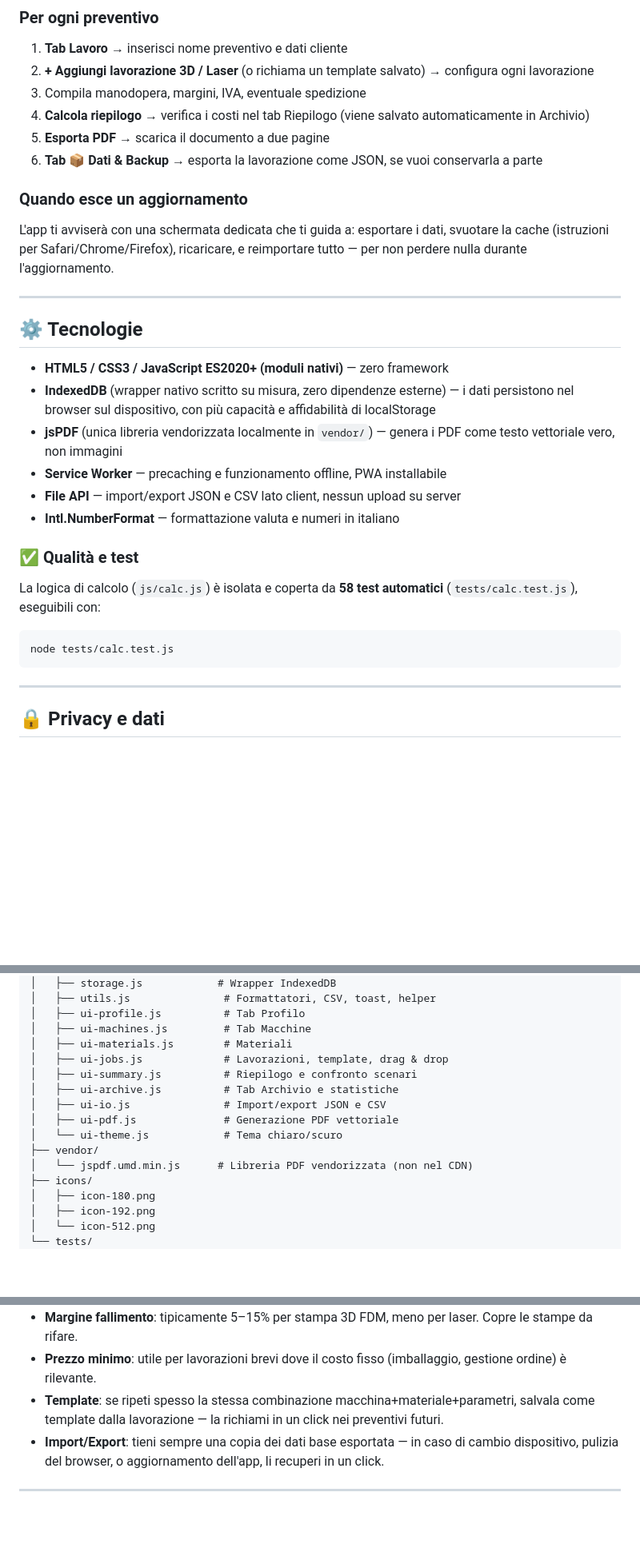
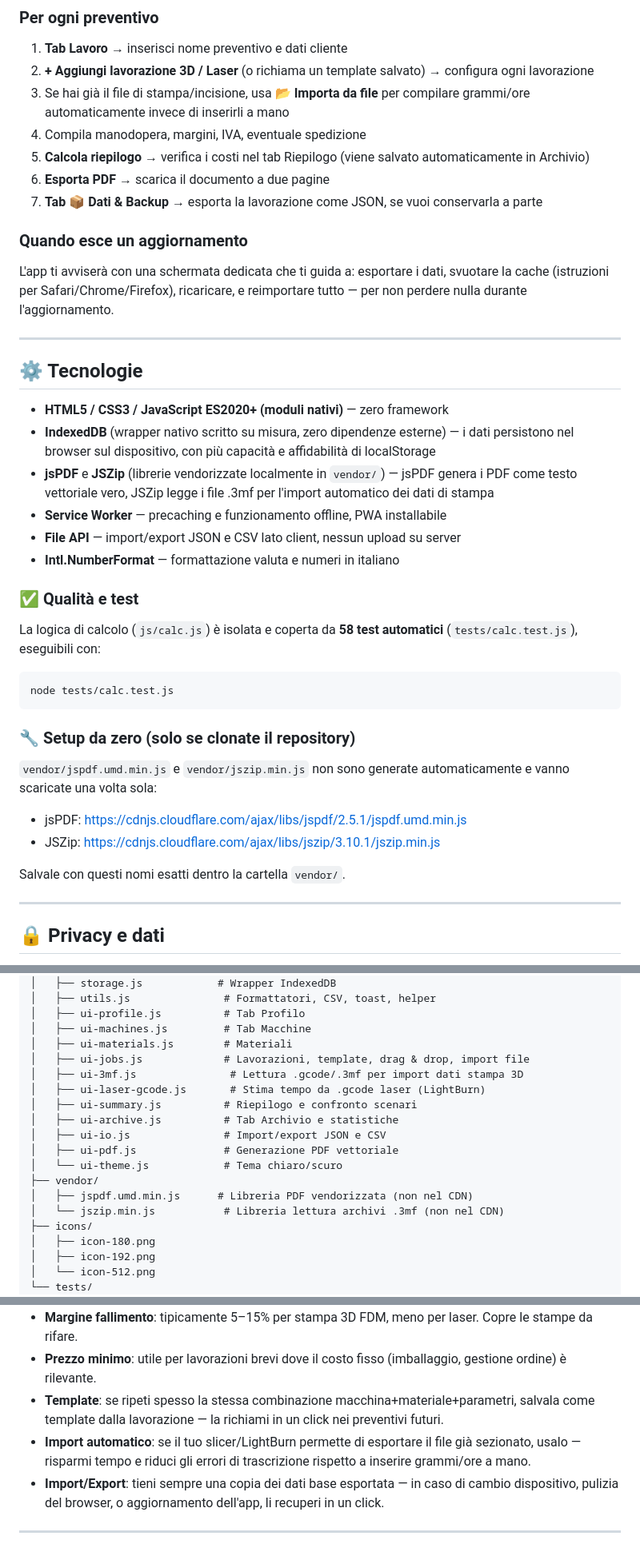
Before and after one commit to Lucchior/Preventivator, a Markdown page: README.md, 3 parts joined by grey strips. Shown at 80% size. Rendered like a GitHub page; blank space fills up the shorter version.

````diff
--- a/README.md
+++ b/README.md
@@ -132,10 +139,11 @@ Da smartphone o desktop puoi installare Preventivator come una vera app (icona i
 ### Per ogni preventivo
 1. **Tab Lavoro** → inserisci nome preventivo e dati cliente
 2. **+ Aggiungi lavorazione 3D / Laser** (o richiama un template salvato) → configura ogni lavorazione
-3. Compila manodopera, margini, IVA, eventuale spedizione
-4. **Calcola riepilogo** → verifica i costi nel tab Riepilogo (viene salvato automaticamente in Archivio)
-5. **Esporta PDF** → scarica il documento a due pagine
-6. **Tab 📦 Dati & Backup** → esporta la lavorazione come JSON, se vuoi conservarla a parte
+3. Se hai già il file di stampa/incisione, usa **📂 Importa da file** per compilare grammi/ore automaticamente invece di inserirli a mano
+4. Compila manodopera, margini, IVA, eventuale spedizione
+5. **Calcola riepilogo** → verifica i costi nel tab Riepilogo (viene salvato automaticamente in Archivio)
+6. **Esporta PDF** → scarica il documento a due pagine
+7. **Tab 📦 Dati & Backup** → esporta la lavorazione come JSON, se vuoi conservarla a parte
 
 ### Quando esce un aggiornamento
 L'app ti avviserà con una schermata dedicata che ti guida a: esportare i dati, svuotare la cache (istruzioni per Safari/Chrome/Firefox), ricaricare, e reimportare tutto — per non perdere nulla durante l'aggiornamento.
@@ -146,7 +154,7 @@ L'app ti avviserà con una schermata dedicata che ti guida a: esportare i dati,
 
 - **HTML5 / CSS3 / JavaScript ES2020+ (moduli nativi)** — zero framework
 - **IndexedDB** (wrapper nativo scritto su misura, zero dipendenze esterne) — i dati persistono nel browser sul dispositivo, con più capacità e affidabilità di localStorage
-- **jsPDF** (unica libreria vendorizzata localmente in `vendor/`) — genera i PDF come testo vettoriale vero, non immagini
+- **jsPDF** e **JSZip** (librerie vendorizzate localmente in `vendor/`) — jsPDF genera i PDF come testo vettoriale vero, JSZip legge i file .3mf per l'import automatico dei dati di stampa
 - **Service Worker** — precaching e funzionamento offline, PWA installabile
 - **File API** — import/export JSON e CSV lato client, nessun upload su server
 - **Intl.NumberFormat** — formattazione valuta e numeri in italiano
@@ -156,6 +164,13 @@ La logica di calcolo (`js/calc.js`) è isolata e coperta da **58 test automatici
 ```bash
 node tests/calc.test.js
 ```
+
+### 🔧 Setup da zero (solo se clonate il repository)
+`vendor/jspdf.umd.min.js` e `vendor/jszip.min.js` non sono generate automaticamente e vanno scaricate una volta sola:
+- jsPDF: https://cdnjs.cloudflare.com/ajax/libs/jspdf/2.5.1/jspdf.umd.min.js
+- JSZip: https://cdnjs.cloudflare.com/ajax/libs/jszip/3.10.1/jszip.min.js
+
+Salvale con questi nomi esatti dentro la cartella `vendor/`.
 
 ---
 
@@ -184,14 +199,17 @@ Preventivator/
 │   ├── ui-profile.js          # Tab Profilo
 │   ├── ui-machines.js         # Tab Macchine
 │   ├── ui-materials.js        # Materiali
-│   ├── ui-jobs.js             # Lavorazioni, template, drag & drop
+│   ├── ui-jobs.js             # Lavorazioni, template, drag & drop, import file
+│   ├── ui-3mf.js               # Lettura .gcode/.3mf per import dati stampa 3D
+│   ├── ui-laser-gcode.js       # Stima tempo da .gcode laser (LightBurn)
 │   ├── ui-summary.js          # Riepilogo e confronto scenari
 │   ├── ui-archive.js          # Tab Archivio e statistiche
 │   ├── ui-io.js               # Import/export JSON e CSV
 │   ├── ui-pdf.js              # Generazione PDF vettoriale
 │   └── ui-theme.js            # Tema chiaro/scuro
 ├── vendor/
-│   └── jspdf.umd.min.js      # Libreria PDF vendorizzata (non nel CDN)
+│   ├── jspdf.umd.min.js      # Libreria PDF vendorizzata (non nel CDN)
+│   └── jszip.min.js           # Libreria lettura archivi .3mf (non nel CDN)
 ├── icons/
 │   ├── icon-180.png
 │   ├── icon-192.png
@@ -209,6 +227,7 @@ Preventivator/
 - **Margine fallimento**: tipicamente 5–15% per stampa 3D FDM, meno per laser. Copre le stampe da rifare.
 - **Prezzo minimo**: utile per lavorazioni brevi dove il costo fisso (imballaggio, gestione ordine) è rilevante.
 - **Template**: se ripeti spesso la stessa combinazione macchina+materiale+parametri, salvala come template dalla lavorazione — la richiami in un click nei preventivi futuri.
+- **Import automatico**: se il tuo slicer/LightBurn permette di esportare il file già sezionato, usalo — risparmi tempo e riduci gli errori di trascrizione rispetto a inserire grammi/ore a mano.
 - **Import/Export**: tieni sempre una copia dei dati base esportata — in caso di cambio dispositivo, pulizia del browser, o aggiornamento dell'app, li recuperi in un click.
 
 ---
````
Also changed, not shown: other parts of README.md (+8 -1 lines).
